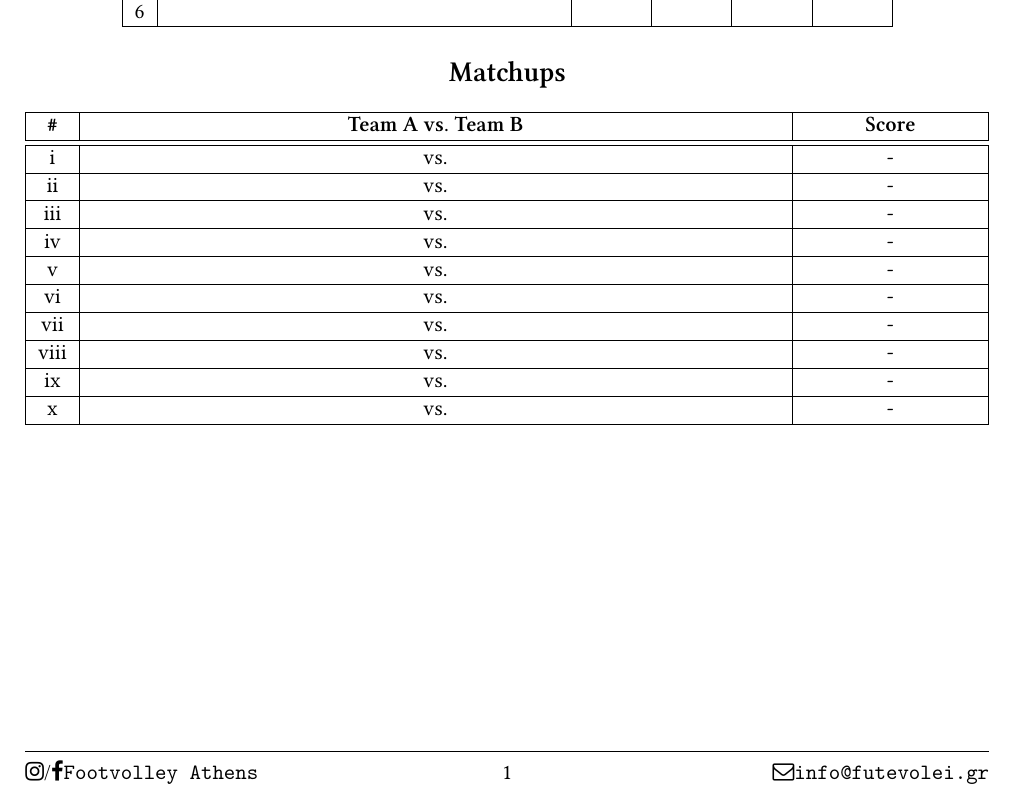
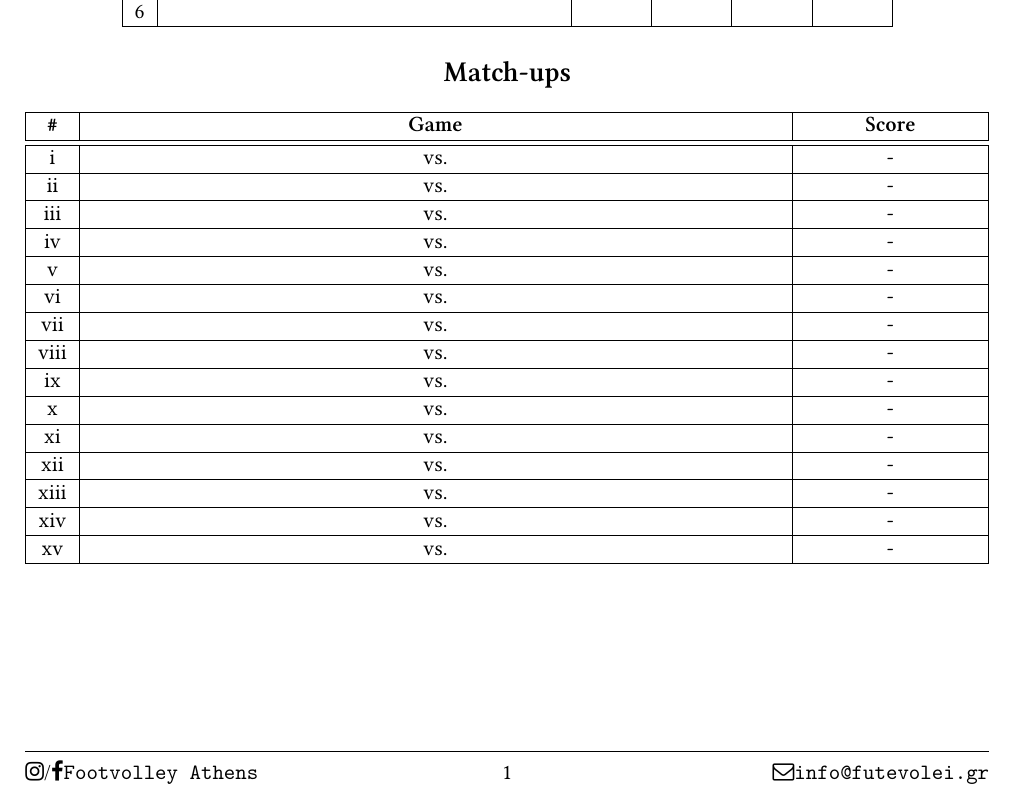
Before and after one commit to yiannist/futevolei, a LaTeX document (matchups/groups.tex): part of the page, cut so that both start at the same text. Compiled offline with XeLaTeX.

Commit message:
Minor fixes

```diff
--- a/matchups/groups.tex
+++ b/matchups/groups.tex
@@ -55,10 +55,10 @@
   6 & & & & & \\ \hline
 \end{tabu}
 
-\section*{Matchups}
+\section*{Match-ups}
 \begin{tabu} to \textwidth { | c | X[8,c] | X[2,c] | }
   \hline
-  \textbf{\#} & \textbf{Team A vs. Team B} & \textbf{Score} \\
+  \textbf{\#} & \textbf{Game} & \textbf{Score} \\
   \hline \hline
   i & vs. & - \\ \hline
   ii & vs. & - \\ \hline
@@ -70,11 +70,11 @@
   viii & vs. & - \\ \hline
   ix & vs. & - \\ \hline
   x & vs. & - \\ \hline
-  %% xi & vs. & - \\ \hline
-  %% xii & vs. & - \\ \hline
-  %% xiii & vs. & - \\ \hline
-  %% xiv & vs. & - \\ \hline
-  %% xv & vs. & - \\ \hline
+  xi & vs. & - \\ \hline
+  xii & vs. & - \\ \hline
+  xiii & vs. & - \\ \hline
+  xiv & vs. & - \\ \hline
+  xv & vs. & - \\ \hline
 \end{tabu}
 
 \end{document}
```
Also changed, not shown: interest-form/interest-form.tex (+2 -2 lines), matchups/finals.tex (+3 -3 lines), rules/rules-en.tex (+2 -2 lines), rules/rules.tex (+1 -1 lines).
